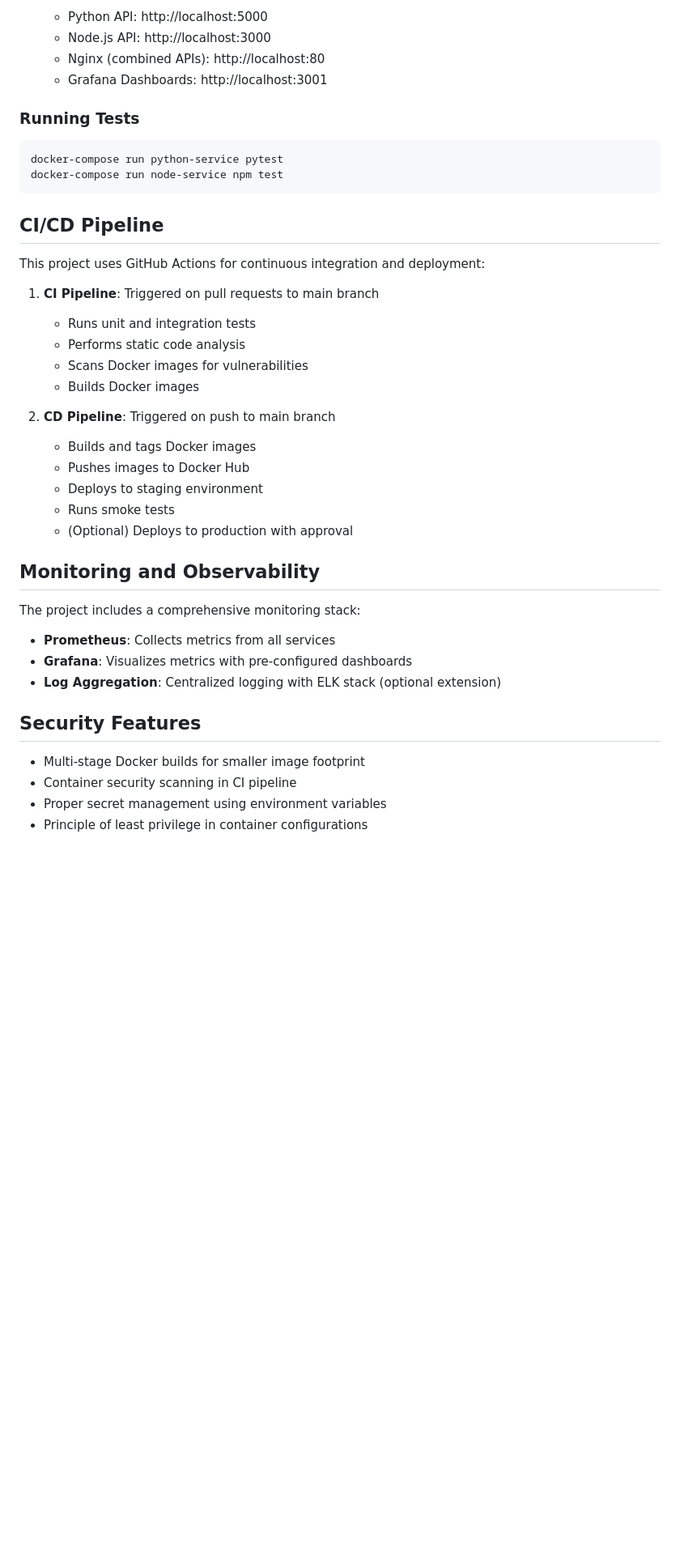
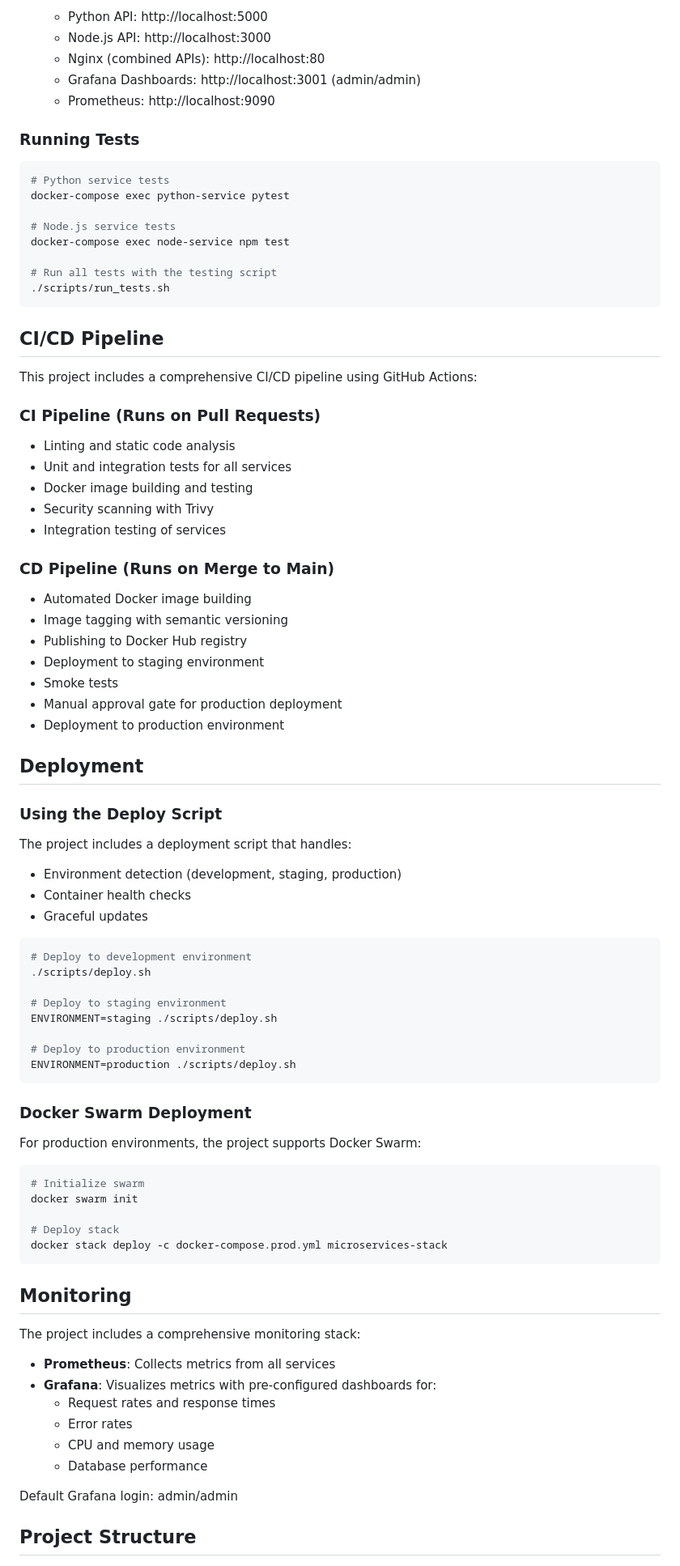
Before and after one commit to cryptomarduk/multi-container-microservices, a Markdown page: README.md, the part around the change printed below. Shown: that part at 81% size. GitHub-like rendering; blank space fills up the shorter version.

````diff
--- a/README.md
+++ b/README.md
@@ -81,44 +61,86 @@ This project implements a microservices architecture with:
    - Python API: http://localhost:5000
    - Node.js API: http://localhost:3000
    - Nginx (combined APIs): http://localhost:80
-   - Grafana Dashboards: http://localhost:3001
+   - Grafana Dashboards: http://localhost:3001 (admin/admin)
+   - Prometheus: http://localhost:9090
 
 ### Running Tests
 
 ```bash
-docker-compose run python-service pytest
-docker-compose run node-service npm test
+# Python service tests
+docker-compose exec python-service pytest
+
+# Node.js service tests
+docker-compose exec node-service npm test
+
+# Run all tests with the testing script
+./scripts/run_tests.sh
 ```
 
 ## CI/CD Pipeline
 
-This project uses GitHub Actions for continuous integration and deployment:
+This project includes a comprehensive CI/CD pipeline using GitHub Actions:
 
-1. **CI Pipeline**: Triggered on pull requests to main branch
-   - Runs unit and integration tests
-   - Performs static code analysis
-   - Scans Docker images for vulnerabilities
-   - Builds Docker images
+### CI Pipeline (Runs on Pull Requests)
+- Linting and static code analysis
+- Unit and integration tests for all services
+- Docker image building and testing
+- Security scanning with Trivy
+- Integration testing of services
 
-2. **CD Pipeline**: Triggered on push to main branch
-   - Builds and tags Docker images
-   - Pushes images to Docker Hub
-   - Deploys to staging environment
-   - Runs smoke tests
-   - (Optional) Deploys to production with approval
+### CD Pipeline (Runs on Merge to Main)
+- Automated Docker image building
+- Image tagging with semantic versioning
+- Publishing to Docker Hub registry
+- Deployment to staging environment
+- Smoke tests
+- Manual approval gate for production deployment
+- Deployment to production environment
 
-## Monitoring and Observability
+## Deployment
+
+### Using the Deploy Script
+
+The project includes a deployment script that handles:
+- Environment detection (development, staging, production)
+- Container health checks
+- Graceful updates
+
+```bash
+# Deploy to development environment
+./scripts/deploy.sh
+
+# Deploy to staging environment
+ENVIRONMENT=staging ./scripts/deploy.sh
+
+# Deploy to production environment
+ENVIRONMENT=production ./scripts/deploy.sh
+```
+
+### Docker Swarm Deployment
+
+For production environments, the project supports Docker Swarm:
+
+```bash
+# Initialize swarm
+docker swarm init
+
+# Deploy stack
+docker stack deploy -c docker-compose.prod.yml microservices-stack
+```
+
+## Monitoring
 
 The project includes a comprehensive monitoring stack:
 
 - **Prometheus**: Collects metrics from all services
-- **Grafana**: Visualizes metrics with pre-configured dashboards
-- **Log Aggregation**: Centralized logging with ELK stack (optional extension)
+- **Grafana**: Visualizes metrics with pre-configured dashboards for:
+  - Request rates and response times
+  - Error rates
+  - CPU and memory usage
+  - Database performance
 
-## Security Features
+Default Grafana login: admin/admin
 
-- Multi-stage Docker builds for smaller image footprint
-- Container security scanning in CI pipeline
-- Proper secret management using environment variables
-- Principle of least privilege in container configurations
+## Project Structure
 
````
Also changed, not shown: other parts of README.md (+43 -59 lines).
